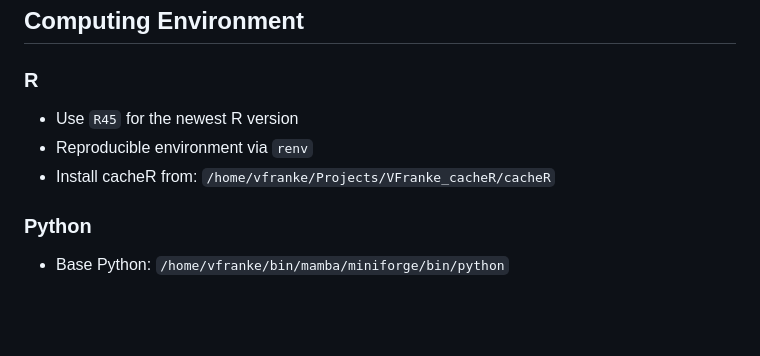
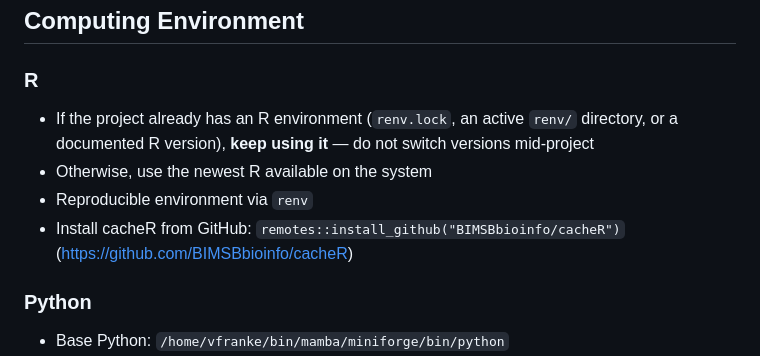
Before and after one commit to frenkiboy/.claude, a Markdown page: skills/research-setup/SKILL.md, the part around the change. Drawn GitHub-style; blank space fills up the shorter version.

Commit message:
research-setup: generalize R version guidance, install cacheR from GitHub
CLAUDE.md template no longer pins R45. If the project already has an R
environment (renv.lock, active renv/, or documented version), keep it;
otherwise use the newest R on the system. cacheR is now installed from
github.com/BIMSBbioinfo/cacheR via remotes::install_github instead of
a local path.

```diff
--- a/skills/research-setup/SKILL.md
+++ b/skills/research-setup/SKILL.md
@@ -203,9 +203,10 @@ When creating `CLAUDE.md` for a new project (both Print Mode and Setup Mode), us
 ## Computing Environment
 
 ### R
-- Use `R45` for the newest R version
+- If the project already has an R environment (`renv.lock`, an active `renv/` directory, or a documented R version), **keep using it** — do not switch versions mid-project
+- Otherwise, use the newest R available on the system
 - Reproducible environment via `renv`
-- Install cacheR from: `/home/vfranke/Projects/VFranke_cacheR/cacheR`
+- Install cacheR from GitHub: `remotes::install_github("BIMSBbioinfo/cacheR")` (https://github.com/BIMSBbioinfo/cacheR)
 
 ### Python
 - Base Python: `/home/vfranke/bin/mamba/miniforge/bin/python`
```
